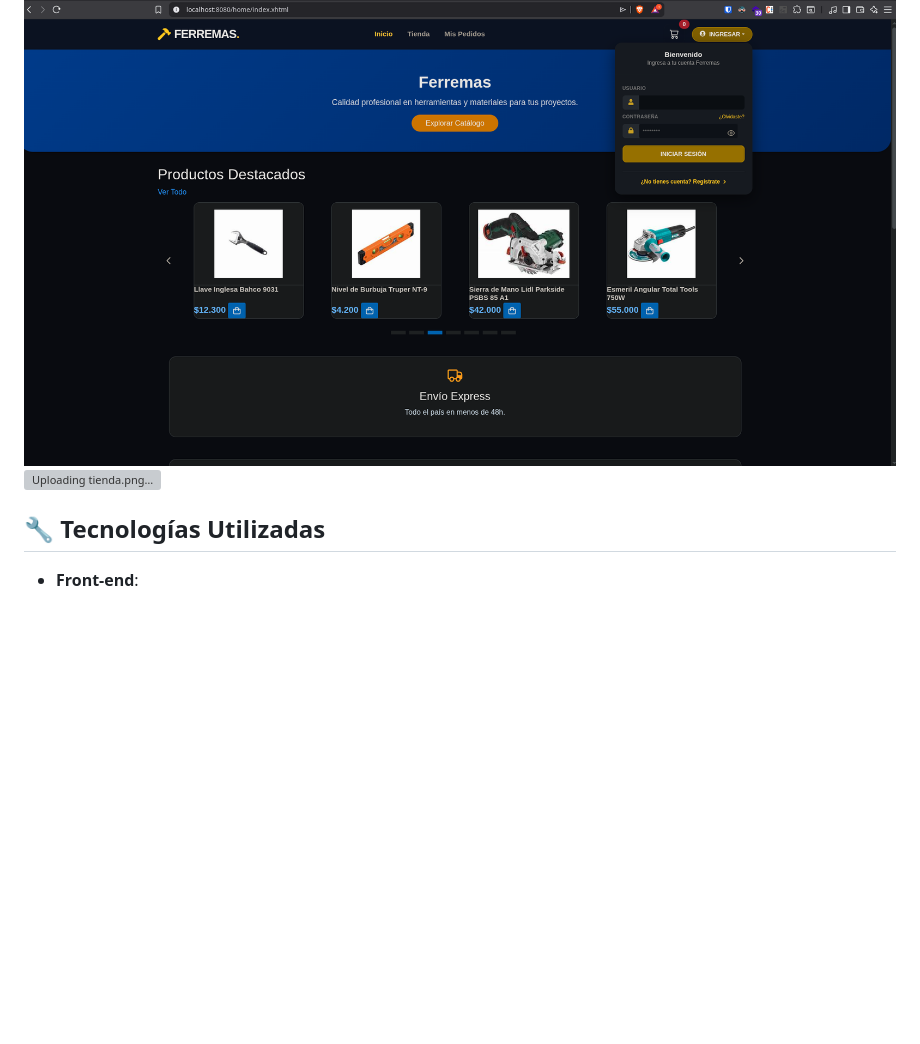
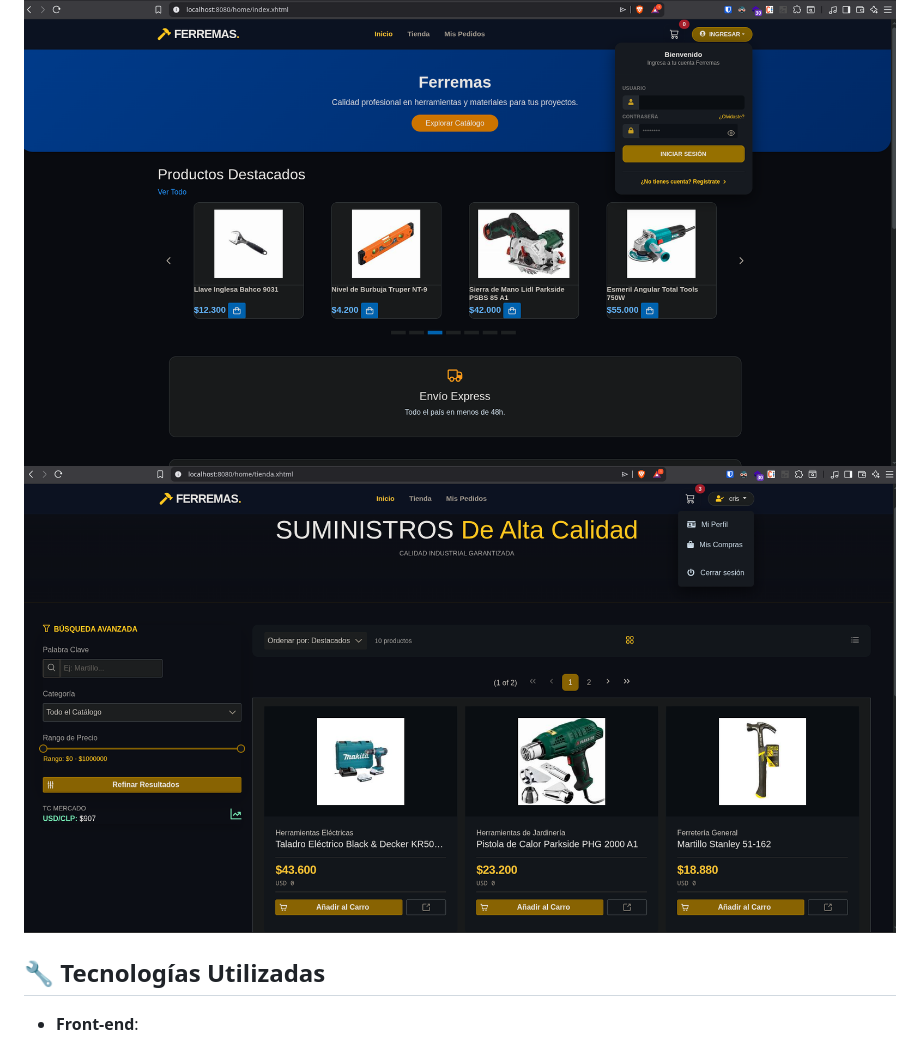
Before and after one commit to albrinBuzz/Ferremas, a Markdown page: README.md, the part around the change. GitHub-like rendering; blank space fills up the shorter version; grey boxes are pictures that could not be loaded.

Commit message:
Fix image link for tienda.png in README

```diff
--- a/README.md
+++ b/README.md
@@ -23,7 +23,7 @@ Este proyecto tiene como objetivo desarrollar una solución de comercio electró
 
 
 ![TiendaMain.png](/imagenes%2FTiendaMain.png)
-![Uploading tienda.png…]()
+![tienda.png](/imagenes%2Ftienda.png)
 
 
 ## 🔧 Tecnologías Utilizadas
```
